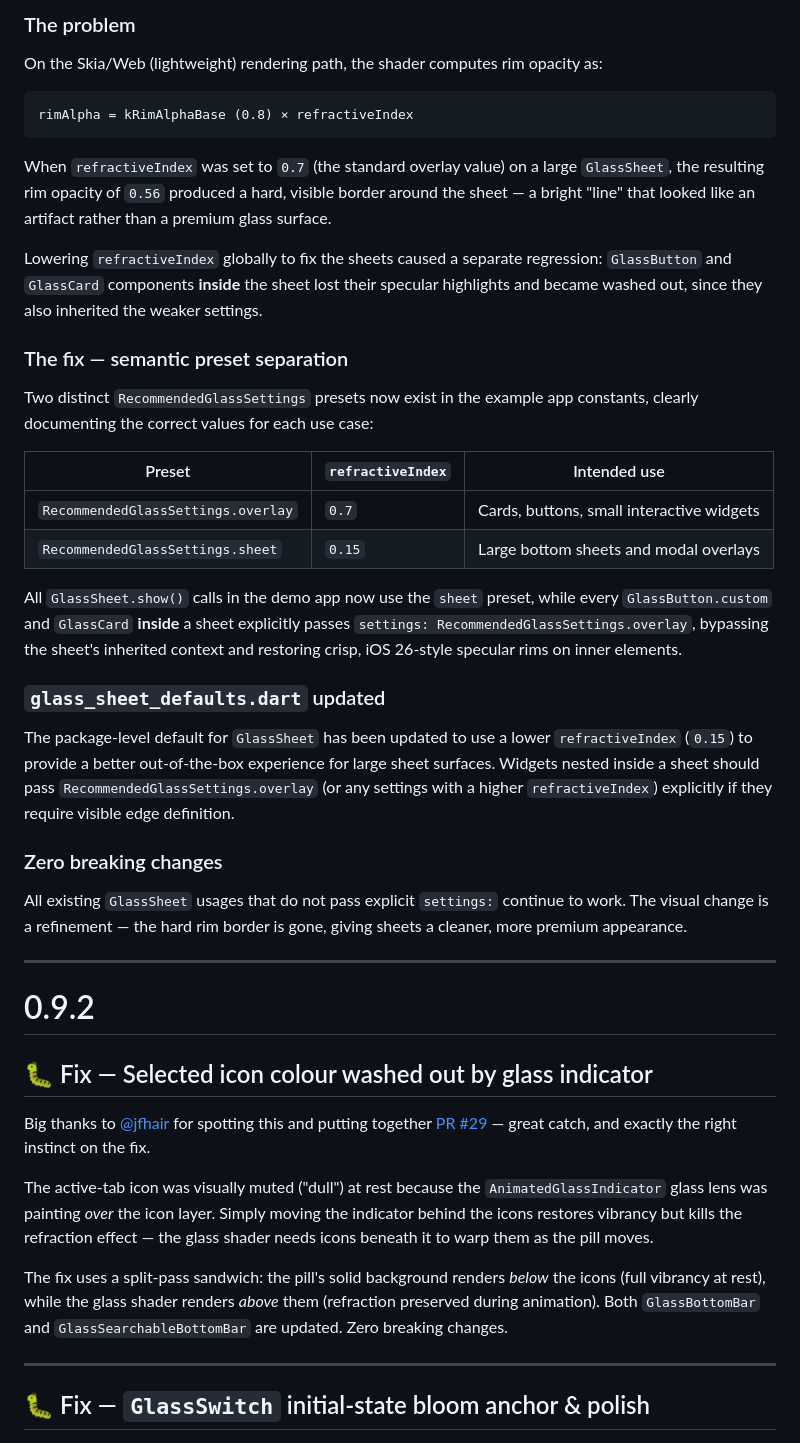
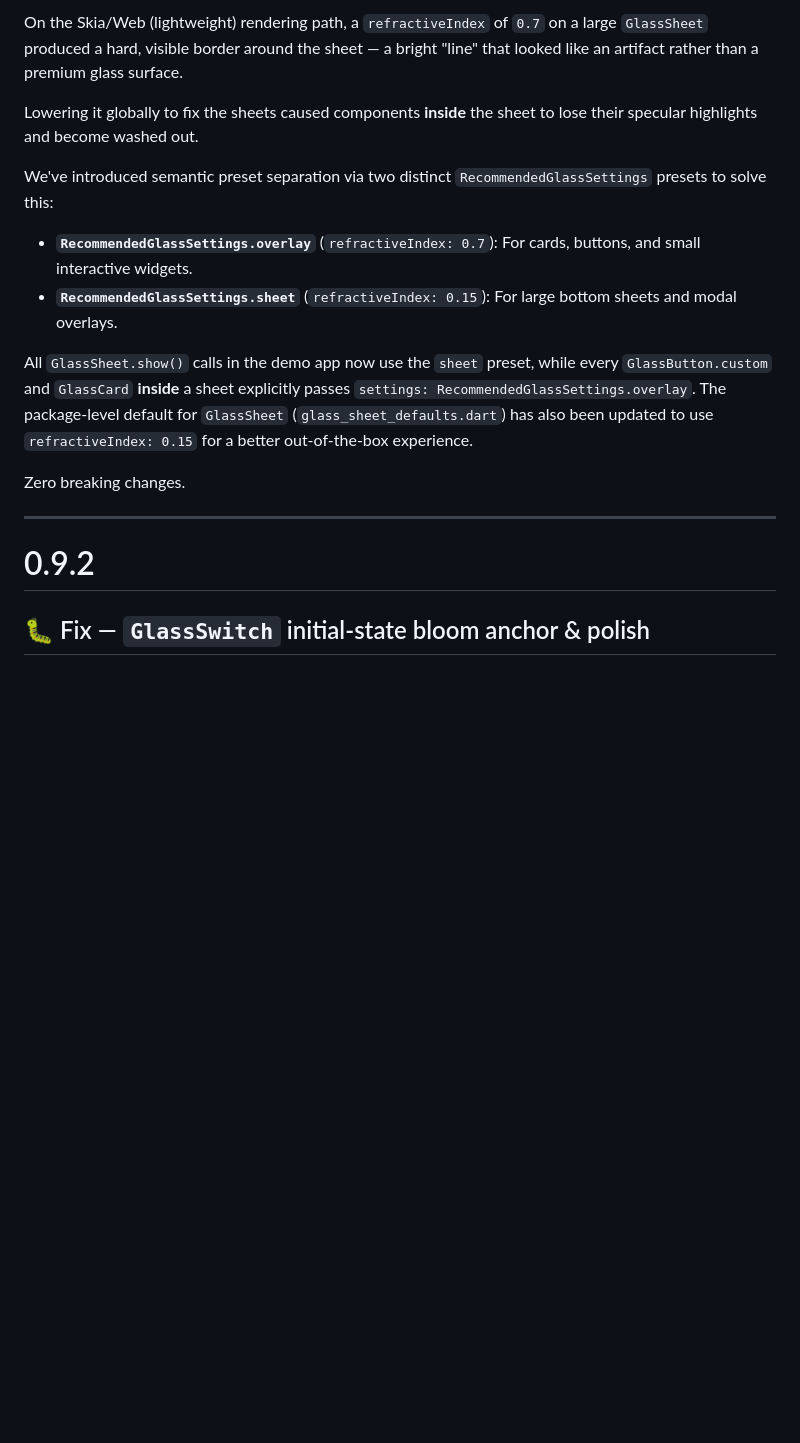
Before and after one commit to JakeThomson/liquid_glass_widgets, a Markdown page: CHANGELOG.md, the part around one of its changes. GitHub-like rendering; blank space fills up the shorter version.

Commit message:
chore(changelog): restructure 0.9.3 release notes
0.9.3 now correctly groups all unreleased content and highlights community contributions:
- Full GlassModalSheet system (yukinoaruu PR #33) — feature, not just the fix
- jfhair icon colour washed-out fix (PR #29)
- GlassSheet specular rim fix (sheet/overlay preset separation)

0.9.2 is GlassSwitch-only, matching the published release.

````diff
--- a/CHANGELOG.md
+++ b/CHANGELOG.md
@@ -11,71 +56,20 @@ the lightweight glass renderer. Their work directly inspired and guided this fix
 
-### The problem
+On the Skia/Web (lightweight) rendering path, a `refractiveIndex` of `0.7` on a large `GlassSheet` produced a hard, visible border around the sheet — a bright "line" that looked like an artifact rather than a premium glass surface.
 
-On the Skia/Web (lightweight) rendering path, the shader computes rim opacity as:
+Lowering it globally to fix the sheets caused components **inside** the sheet to lose their specular highlights and become washed out.
 
-```
-rimAlpha = kRimAlphaBase (0.8) × refractiveIndex
-```
+We've introduced semantic preset separation via two distinct `RecommendedGlassSettings` presets to solve this:
+- **`RecommendedGlassSettings.overlay`** (`refractiveIndex: 0.7`): For cards, buttons, and small interactive widgets.
+- **`RecommendedGlassSettings.sheet`** (`refractiveIndex: 0.15`): For large bottom sheets and modal overlays.
 
-When `refractiveIndex` was set to `0.7` (the standard overlay value) on a large
-`GlassSheet`, the resulting rim opacity of `0.56` produced a hard, visible border
-around the sheet — a bright "line" that looked like an artifact rather than a
-premium glass surface.
+All `GlassSheet.show()` calls in the demo app now use the `sheet` preset, while every `GlassButton.custom` and `GlassCard` **inside** a sheet explicitly passes `settings: RecommendedGlassSettings.overlay`. The package-level default for `GlassSheet` (`glass_sheet_defaults.dart`) has also been updated to use `refractiveIndex: 0.15` for a better out-of-the-box experience.
 
-Lowering `refractiveIndex` globally to fix the sheets caused a separate regression:
-`GlassButton` and `GlassCard` components **inside** the sheet lost their specular
-highlights and became washed out, since they also inherited the weaker settings.
-
-### The fix — semantic preset separation
-
-Two distinct `RecommendedGlassSettings` presets now exist in the example app
-constants, clearly documenting the correct values for each use case:
-
-| Preset | `refractiveIndex` | Intended use |
-|---|---|---|
-| `RecommendedGlassSettings.overlay` | `0.7` | Cards, buttons, small interactive widgets |
-| `RecommendedGlassSettings.sheet` | `0.15` | Large bottom sheets and modal overlays |
-
-All `GlassSheet.show()` calls in the demo app now use the `sheet` preset, while
-every `GlassButton.custom` and `GlassCard` **inside** a sheet explicitly passes
-`settings: RecommendedGlassSettings.overlay`, bypassing the sheet's inherited
-context and restoring crisp, iOS 26-style specular rims on inner elements.
-
-### `glass_sheet_defaults.dart` updated
-
-The package-level default for `GlassSheet` has been updated to use a lower
-`refractiveIndex` (`0.15`) to provide a better out-of-the-box experience for
-large sheet surfaces. Widgets nested inside a sheet should pass
-`RecommendedGlassSettings.overlay` (or any settings with a higher
-`refractiveIndex`) explicitly if they require visible edge definition.
-
-### Zero breaking changes
-
-All existing `GlassSheet` usages that do not pass explicit `settings:` continue
-to work. The visual change is a refinement — the hard rim border is gone,
-giving sheets a cleaner, more premium appearance.
+Zero breaking changes.
 
 ---
 
 # 0.9.2
 
-## 🐛 Fix — Selected icon colour washed out by glass indicator
-
-Big thanks to [@jfhair](https://github.com/jfhair) for spotting this and putting
-together [PR #29](https://github.com/sdegenaar/liquid_glass_widgets/pull/29) —
-great catch, and exactly the right instinct on the fix.
-
-The active-tab icon was visually muted ("dull") at rest because the
-`AnimatedGlassIndicator` glass lens was painting *over* the icon layer. Simply
-moving the indicator behind the icons restores vibrancy but kills the refraction
-effect — the glass shader needs icons beneath it to warp them as the pill moves.
-
-The fix uses a split-pass sandwich: the pill's solid background renders *below*
-the icons (full vibrancy at rest), while the glass shader renders *above* them
-(refraction preserved during animation). Both `GlassBottomBar` and
-`GlassSearchableBottomBar` are updated. Zero breaking changes.
-
----
 
 ## 🐛 Fix — `GlassSwitch` initial-state bloom anchor & polish
 
````
Also changed, not shown: other parts of CHANGELOG.md (+50 -5 lines).
